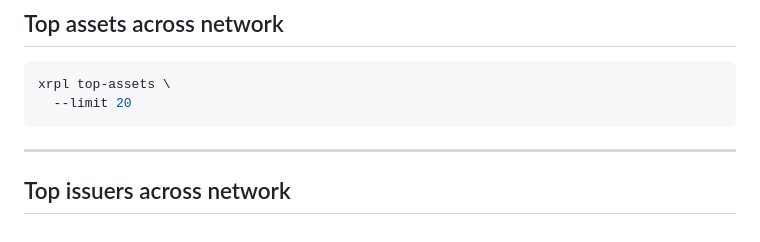
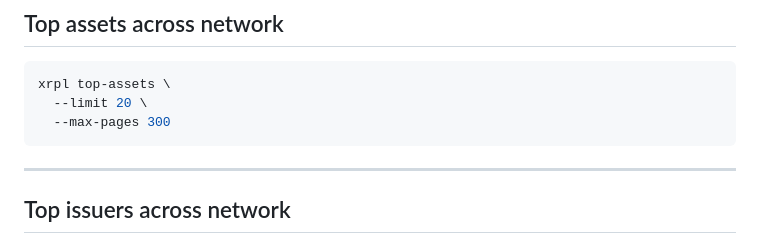
Before and after one commit to yuandong0504/xrpl-asset-monitor, a Markdown page: README.md, the part around the change. GitHub-like rendering.

````diff
--- a/README.md
+++ b/README.md
@@ -82,7 +82,8 @@ xrpl scan-network \
 
 ```bash
 xrpl top-assets \
-  --limit 20
+  --limit 20 \
+  --max-pages 300
 ```
 
 ---
````
